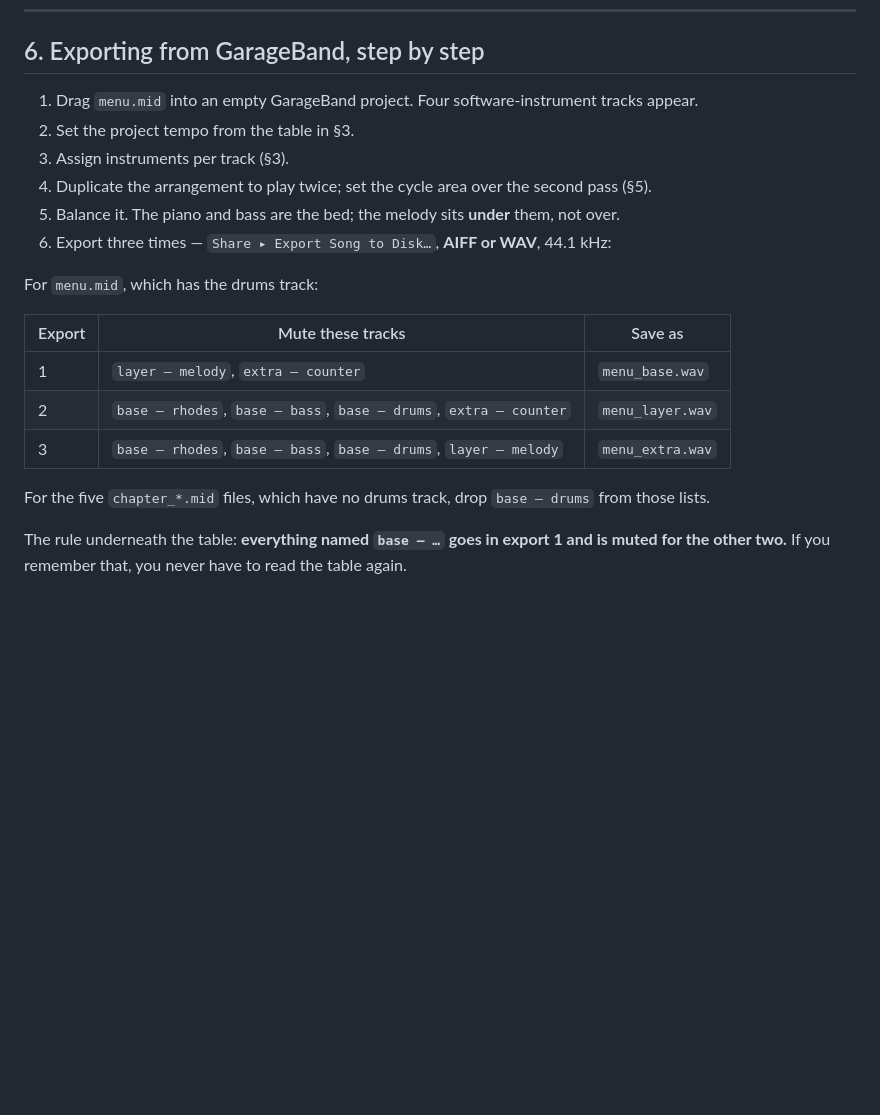
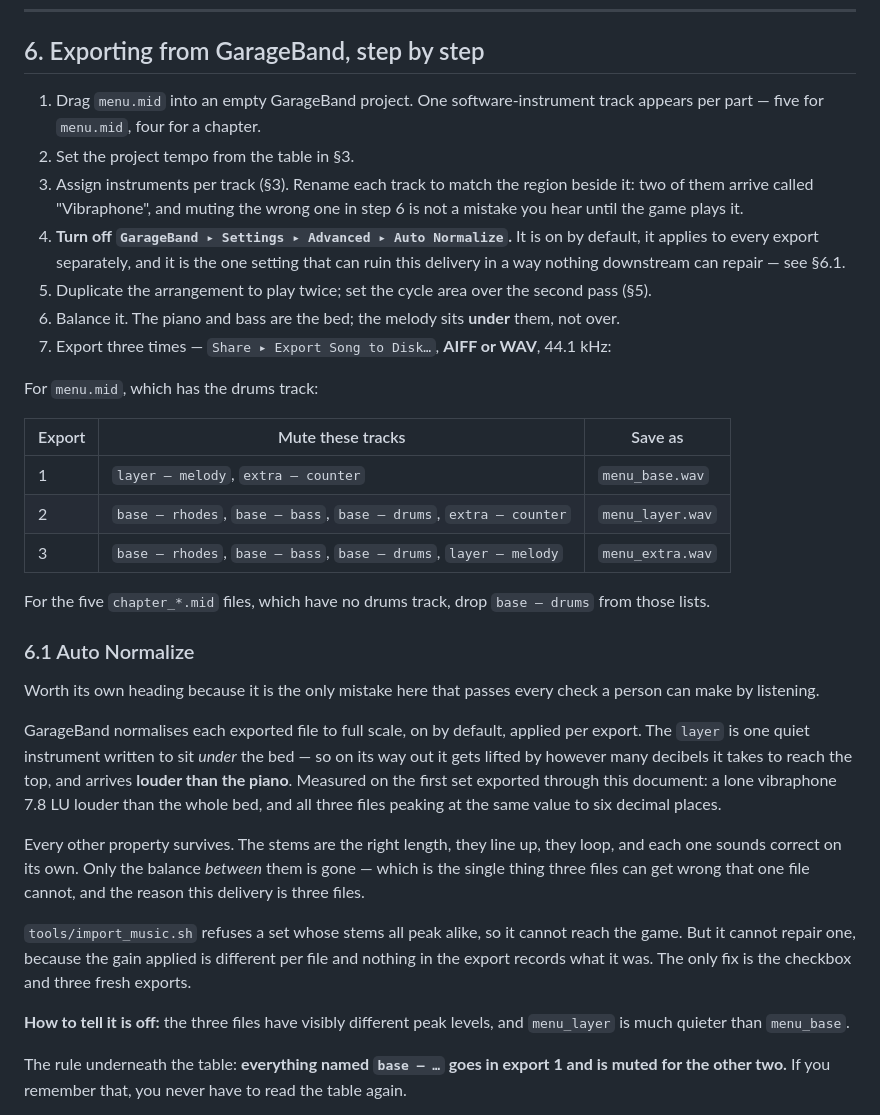
Before and after one commit to iszlai/hex-game, a Markdown page: hexflow/docs/MUSIC-HANDOFF.md, the part around the change. Drawn GitHub-style; blank space fills up the shorter version.

Commit message:
Warn about Auto Normalize before it costs three exports again
The document walked somebody through their first hand-made delivery and
the result was unusable for a reason it never mentioned: GarageBand
normalises each export to full scale by default, so the layer stem — one
quiet instrument, written to sit under the bed — came back louder than
the piano.

It belongs in the steps rather than in the troubleshooting, because by
the time you have a reason to look for troubleshooting you have already
done all three exports. So it is now step 4, before the arranging, and
§6.1 explains why a mistake that leaves every stem sounding correct on
its own is still fatal.

Also folded in the track renaming, for the same reason: two tracks arrive
called "Vibraphone" and the mute lists name them by part.

Co-Authored-By: Claude Opus 5 <noreply@anthropic.com>

```diff
--- a/hexflow/docs/MUSIC-HANDOFF.md
+++ b/hexflow/docs/MUSIC-HANDOFF.md
@@ -140,12 +140,18 @@ All three exports must use the same cycle region so the files are the same lengt
 
 ## 6. Exporting from GarageBand, step by step
 
-1. Drag `menu.mid` into an empty GarageBand project. Four software-instrument tracks appear.
+1. Drag `menu.mid` into an empty GarageBand project. One software-instrument track appears per part
+   — five for `menu.mid`, four for a chapter.
 2. Set the project tempo from the table in §3.
-3. Assign instruments per track (§3).
-4. Duplicate the arrangement to play twice; set the cycle area over the second pass (§5).
-5. Balance it. The piano and bass are the bed; the melody sits **under** them, not over.
-6. Export three times — `Share ▸ Export Song to Disk…`, **AIFF or WAV**, 44.1 kHz:
+3. Assign instruments per track (§3). Rename each track to match the region beside it: two of them
+   arrive called "Vibraphone", and muting the wrong one in step 6 is not a mistake you hear until
+   the game plays it.
+4. **Turn off `GarageBand ▸ Settings ▸ Advanced ▸ Auto Normalize`.** It is on by default, it applies
+   to every export separately, and it is the one setting that can ruin this delivery in a way
+   nothing downstream can repair — see §6.1.
+5. Duplicate the arrangement to play twice; set the cycle area over the second pass (§5).
+6. Balance it. The piano and bass are the bed; the melody sits **under** them, not over.
+7. Export three times — `Share ▸ Export Song to Disk…`, **AIFF or WAV**, 44.1 kHz:
 
 For `menu.mid`, which has the drums track:
 
@@ -156,6 +162,28 @@ For `menu.mid`, which has the drums track:
 | 3 | `base — rhodes`, `base — bass`, `base — drums`, `layer — melody` | `menu_extra.wav` |
 
 For the five `chapter_*.mid` files, which have no drums track, drop `base — drums` from those lists.
+
+### 6.1 Auto Normalize
+
+Worth its own heading because it is the only mistake here that passes every check a person can make
+by listening.
+
+GarageBand normalises each exported file to full scale, on by default, applied per export. The
+`layer` is one quiet instrument written to sit *under* the bed — so on its way out it gets lifted by
+however many decibels it takes to reach the top, and arrives **louder than the piano**. Measured on
+the first set exported through this document: a lone vibraphone 7.8 LU louder than the whole bed,
+and all three files peaking at the same value to six decimal places.
+
+Every other property survives. The stems are the right length, they line up, they loop, and each one
+sounds correct on its own. Only the balance *between* them is gone — which is the single thing three
+files can get wrong that one file cannot, and the reason this delivery is three files.
+
+`tools/import_music.sh` refuses a set whose stems all peak alike, so it cannot reach the game. But it
+cannot repair one, because the gain applied is different per file and nothing in the export records
+what it was. The only fix is the checkbox and three fresh exports.
+
+**How to tell it is off:** the three files have visibly different peak levels, and `menu_layer` is
+much quieter than `menu_base`.
 
 The rule underneath the table: **everything named `base — …` goes in export 1 and is muted for the
 other two.** If you remember that, you never have to read the table again.
```
